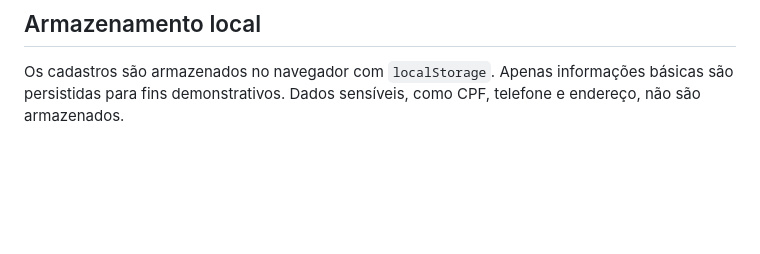
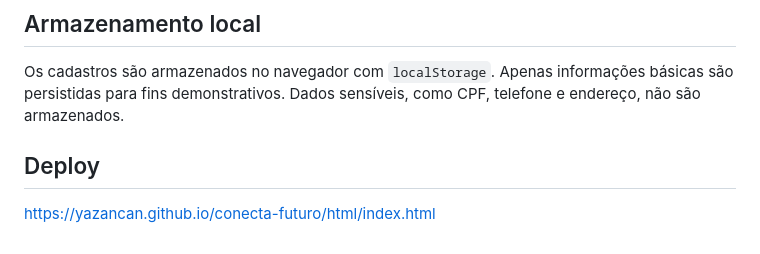
Before and after one commit to yazancan/conecta-futuro, a Markdown page: README.md, the part around the change. Rendered like a GitHub page; blank space fills up the shorter version.

Commit message:
Adiciona link do site publicado ao README

```diff
--- a/README.md
+++ b/README.md
@@ -100,3 +100,7 @@ O uso de um servidor local é recomendado porque a navegação da aplicação ut
 ## Armazenamento local
 
 Os cadastros são armazenados no navegador com `localStorage`. Apenas informações básicas são persistidas para fins demonstrativos. Dados sensíveis, como CPF, telefone e endereço, não são armazenados.
+
+## Deploy
+
+https://yazancan.github.io/conecta-futuro/html/index.html
```
